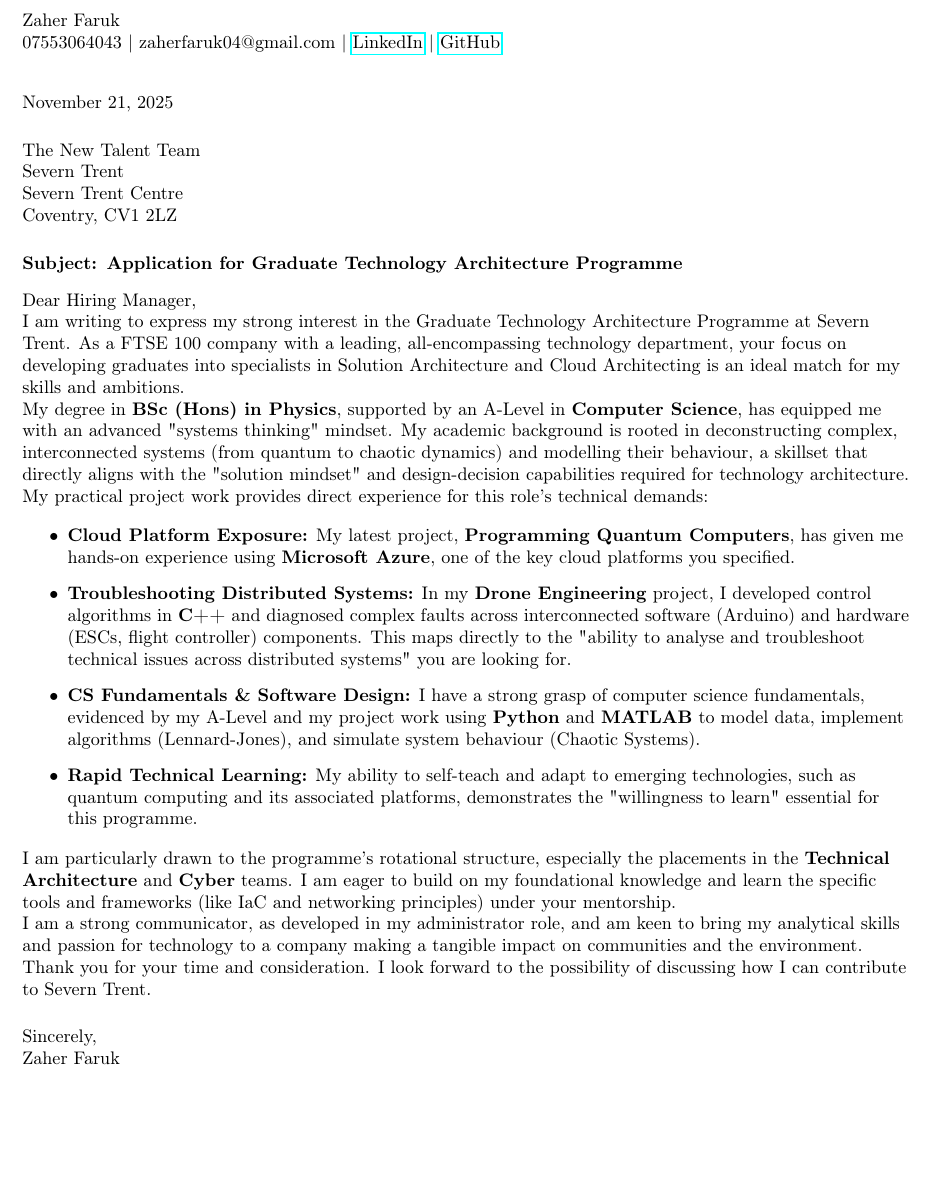
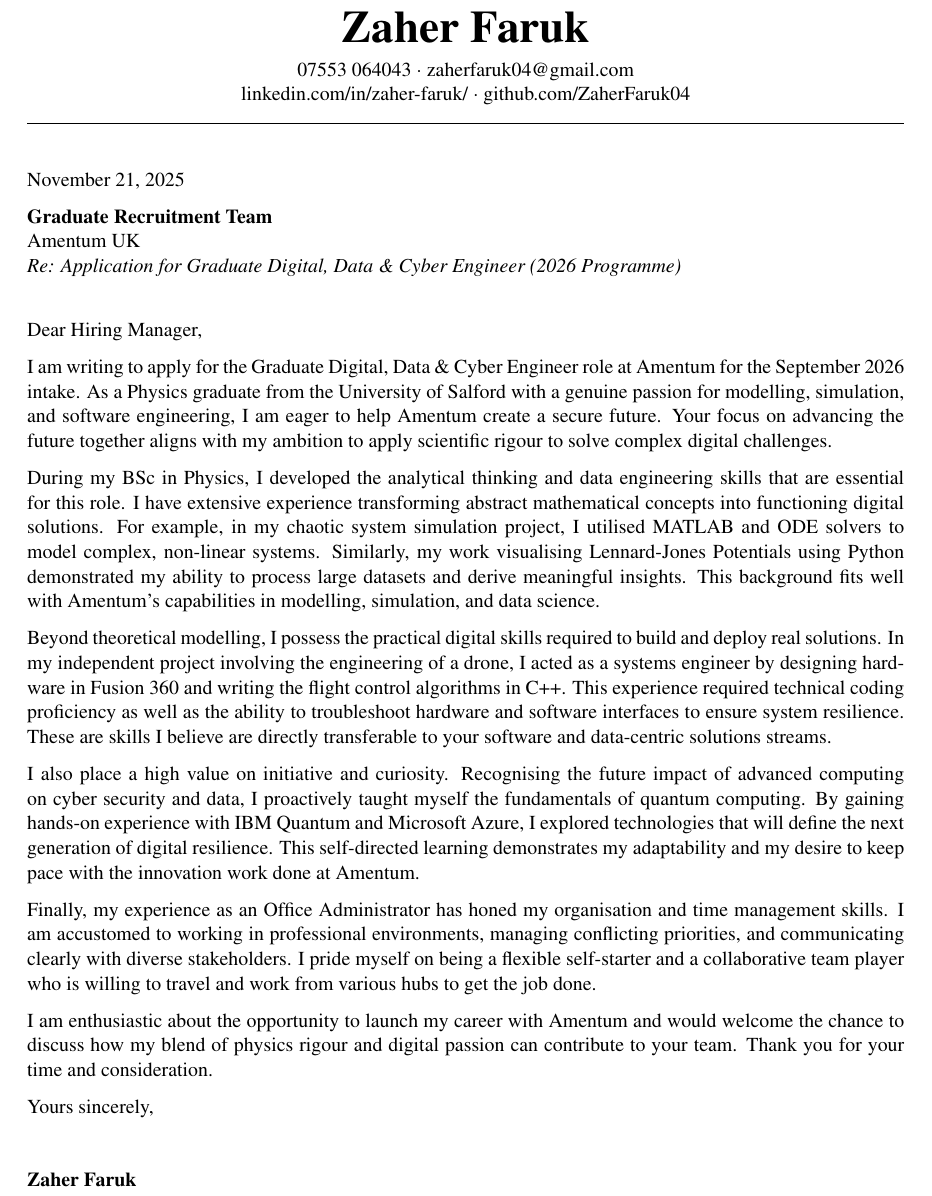
Before and after one commit to ZaherFaruk04/Cover-Letter, a LaTeX document (---------.tex): part of the page, cut so that both start at the same text, the shorter picture padded with empty space. Compiled offline with pdfLaTeX.

Commit message:
Update ---------.tex

```diff
--- a/---------.tex
+++ b/---------.tex
@@ -14,49 +16,44 @@
 
 \begin{document}
 
-\raggedright
+% --- HEADER SECTION ---
+\begin{center}
+    {\Huge \textbf{Zaher Faruk}} \\ \vspace{5pt}
+    07553 064043 $\cdot$ zaherfaruk04@gmail.com \\
+    linkedin.com/in/zaher-faruk/ $\cdot$ github.com/ZaherFaruk04
+\end{center}
+\vspace{10pt}
+\hrule
+\vspace{20pt}
 
-Zaher Faruk \\
-07553064043 | zaherfaruk04@gmail.com | \href{https://linkedin.com/in/zaher-faruk/}{LinkedIn} | \href{https://github.com/ZaherFaruk04}{GitHub} \\
-\vspace{0.75cm}
+% --- RECIPIENT INFO ---
+\today
 
-\today \\
-\vspace{0.5cm}
+\textbf{Graduate Recruitment Team} \\
+Amentum UK \\
+\textit{Re: Application for Graduate Digital, Data \& Cyber Engineer (2026 Programme)}
 
-The New Talent Team \\
-Severn Trent \\
-Severn Trent Centre \\
-Coventry, CV1 2LZ \\
-\vspace{0.5cm}
+\vspace{15pt}
 
-\textbf{Subject: Application for Graduate Technology Architecture Programme} \\
-\vspace{0.3cm}
-
+% --- OPENING ---
 Dear Hiring Manager,
 
-I am writing to express my strong interest in the Graduate Technology Architecture Programme at Severn Trent. As a FTSE 100 company with a leading, all-encompassing technology department, your focus on developing graduates into specialists in Solution Architecture and Cloud Architecting is an ideal match for my skills and ambitions.
+I am writing to apply for the Graduate Digital, Data \& Cyber Engineer role at Amentum for the September 2026 intake. As a Physics graduate from the University of Salford with a genuine passion for modelling, simulation, and software engineering, I am eager to help Amentum create a secure future. Your focus on advancing the future together aligns with my ambition to apply scientific rigour to solve complex digital challenges.
 
-My degree in \textbf{BSc (Hons) in Physics}, supported by an A-Level in \textbf{Computer Science}, has equipped me with an advanced "systems thinking" mindset. My academic background is rooted in deconstructing complex, interconnected systems (from quantum to chaotic dynamics) and modelling their behaviour, a skillset that directly aligns with the "solution mindset" and design-decision capabilities required for technology architecture.
+During my BSc in Physics, I developed the analytical thinking and data engineering skills that are essential for this role. I have extensive experience transforming abstract mathematical concepts into functioning digital solutions. For example, in my chaotic system simulation project, I utilised MATLAB and ODE solvers to model complex, non-linear systems. Similarly, my work visualising Lennard-Jones Potentials using Python demonstrated my ability to process large datasets and derive meaningful insights. This background fits well with Amentum's capabilities in modelling, simulation, and data science.
 
-My practical project work provides direct experience for this role's technical demands:
+Beyond theoretical modelling, I possess the practical digital skills required to build and deploy real solutions. In my independent project involving the engineering of a drone, I acted as a systems engineer by designing hardware in Fusion 360 and writing the flight control algorithms in C++. This experience required technical coding proficiency as well as the ability to troubleshoot hardware and software interfaces to ensure system resilience. These are skills I believe are directly transferable to your software and data-centric solutions streams.
 
-\begin{itemize}
-    \item \textbf{Cloud Platform Exposure:} My latest project, \textbf{Programming Quantum Computers}, has given me hands-on experience using \textbf{Microsoft Azure}, one of the key cloud platforms you specified.
-    \item \textbf{Troubleshooting Distributed Systems:} In my \textbf{Drone Engineering} project, I developed control algorithms in \textbf{C++} and diagnosed complex faults across interconnected software (Arduino) and hardware (ESCs, flight controller) components. This maps directly to the "ability to analyse and troubleshoot technical issues across distributed systems" you are looking for.
-    \item \textbf{CS Fundamentals \& Software Design:} I have a strong grasp of computer science fundamentals, evidenced by my A-Level and my project work using \textbf{Python} and \textbf{MATLAB} to model data, implement algorithms (Lennard-Jones), and simulate system behaviour (Chaotic Systems).
-    \item \textbf{Rapid Technical Learning:} My ability to self-teach and adapt to emerging technologies, such as quantum computing and its associated platforms, demonstrates the "willingness to learn" essential for this programme.
-\end{itemize}
+I also place a high value on initiative and curiosity. Recognising the future impact of advanced computing on cyber security and data, I proactively taught myself the fundamentals of quantum computing. By gaining hands-on experience with IBM Quantum and Microsoft Azure, I explored technologies that will define the next generation of digital resilience. This self-directed learning demonstrates my adaptability and my desire to keep pace with the innovation work done at Amentum.
 
-I am particularly drawn to the programme's rotational structure, especially the placements in the \textbf{Technical Architecture} and \textbf{Cyber} teams. I am eager to build on my foundational knowledge and learn the specific tools and frameworks (like IaC and networking principles) under your mentorship.
+Finally, my experience as an Office Administrator has honed my organisation and time management skills. I am accustomed to working in professional environments, managing conflicting priorities, and communicating clearly with diverse stakeholders. I pride myself on being a flexible self-starter and a collaborative team player who is willing to travel and work from various hubs to get the job done.
 
-I am a strong communicator, as developed in my administrator role, and am keen to bring my analytical skills and passion for technology to a company making a tangible impact on communities and the environment.
+I am enthusiastic about the opportunity to launch my career with Amentum and would welcome the chance to discuss how my blend of physics rigour and digital passion can contribute to your team. Thank you for your time and consideration.
 
-Thank you for your time and consideration. I look forward to the possibility of discussing how I can contribute to Severn Trent.
+Yours sincerely,
 
-\vspace{0.5cm}
+\vspace{20pt}
 
-Sincerely,
-
-Zaher Faruk
+\textbf{Zaher Faruk}
 
 \end{document}
```
Also changed, not shown: ---------.tex (18 more changed lines).
